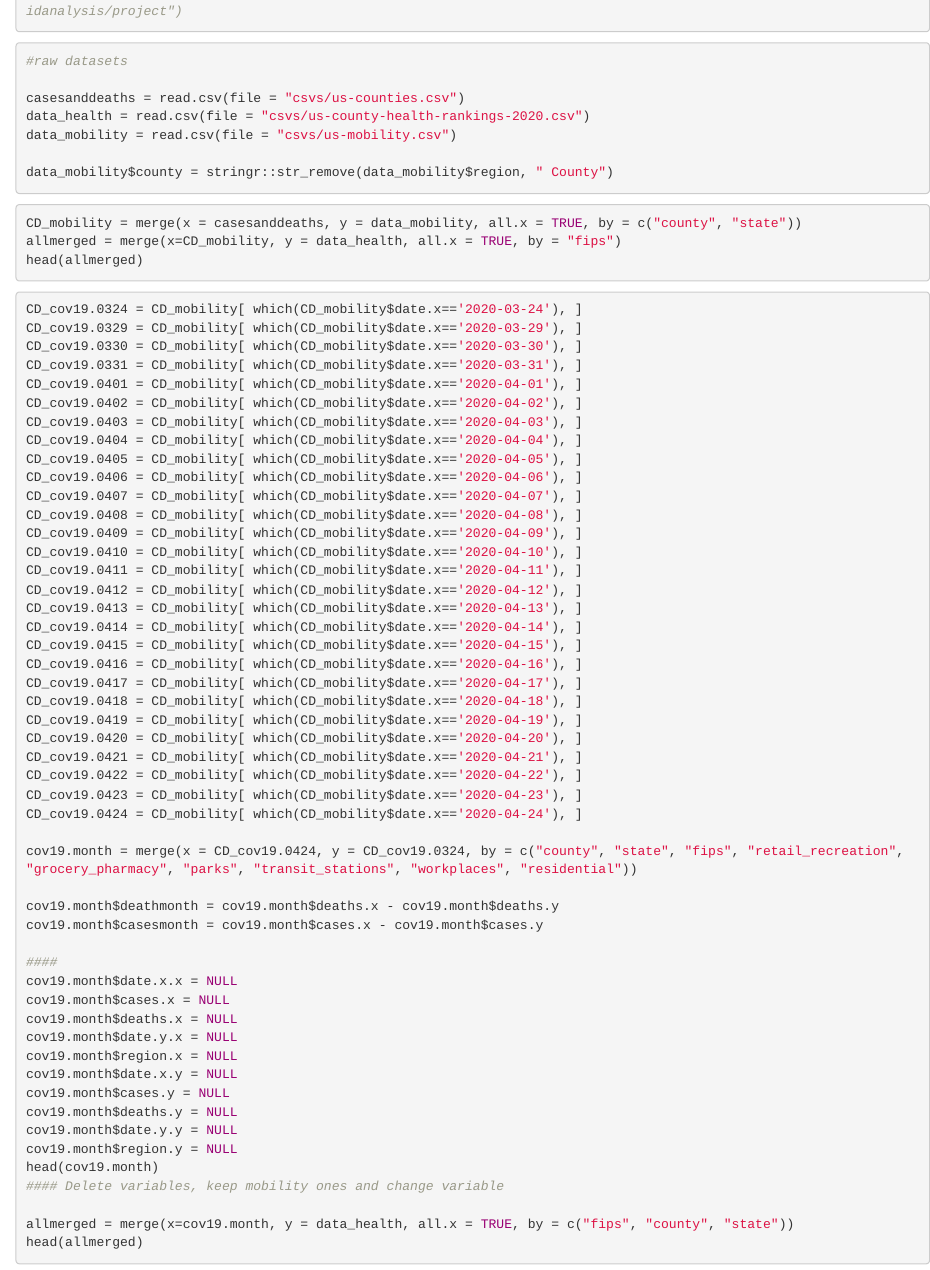
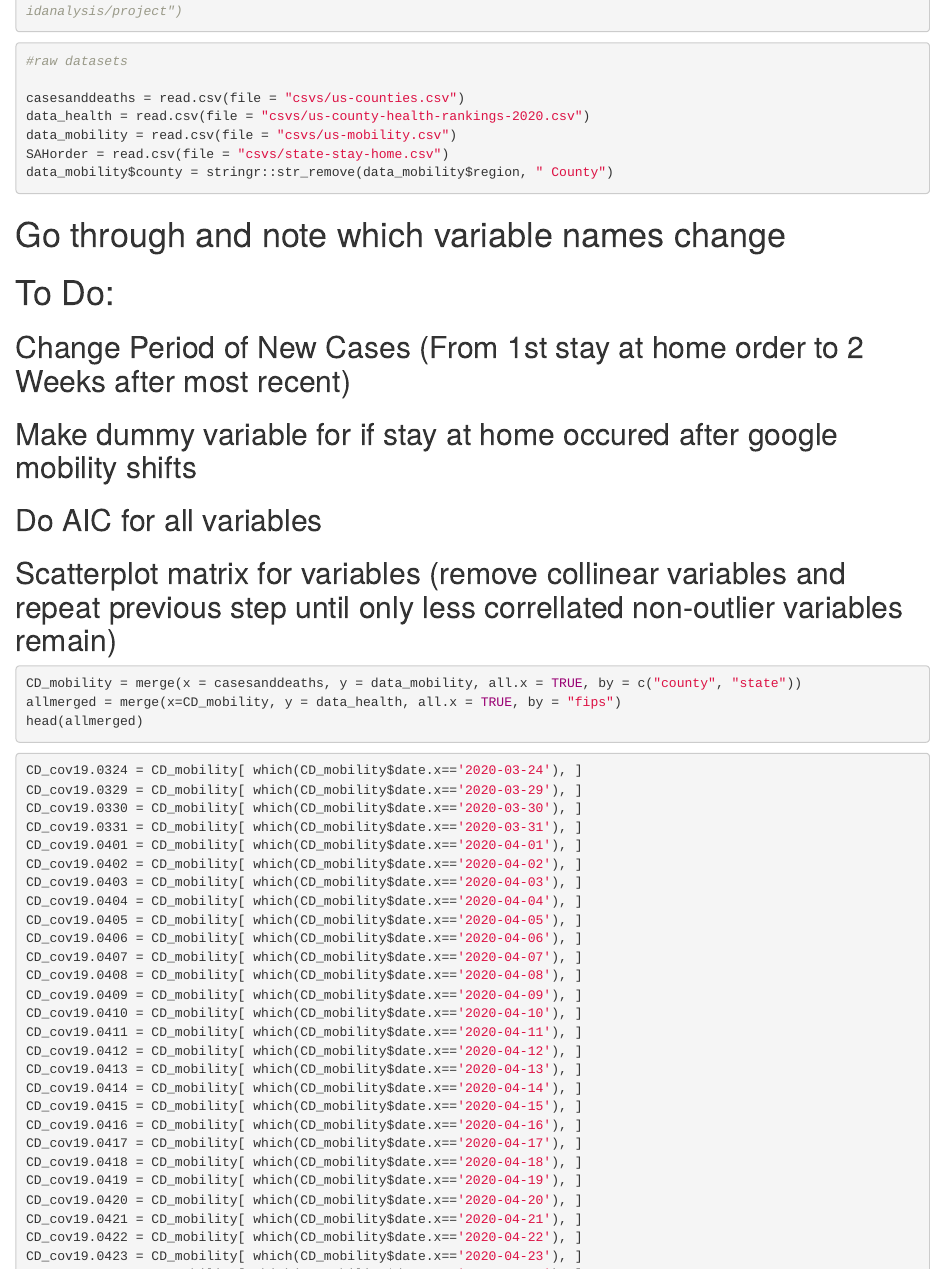
Before and after one commit to mychellehale/CovidAnalysis, an R Markdown document (project/projectfile.Rmd): the page in a window 1100 px wide, from 210 px down. Rendered offline with R 4.5, knitr and Pandoc, with nearby package versions; the code chunks are not run, so their results and figures are left out.

Commit message:
Update projectfile.Rmd

````diff
--- a/project/projectfile.Rmd
+++ b/project/projectfile.Rmd
@@ -34,10 +34,19 @@ library(ggplot2)
 casesanddeaths = read.csv(file = "csvs/us-counties.csv")
 data_health = read.csv(file = "csvs/us-county-health-rankings-2020.csv")
 data_mobility = read.csv(file = "csvs/us-mobility.csv")
-
+SAHorder = read.csv(file = "csvs/state-stay-home.csv")
 data_mobility$county = stringr::str_remove(data_mobility$region, " County")
 
 ```
+
+# Go through and note which variable names change
+
+# To Do:
+## Change Period of New Cases (From 1st stay at home order to 2 Weeks after most recent)
+## Make dummy variable for if stay at home occured after google mobility shifts
+## Do AIC for all variables
+## Scatterplot matrix for variables (remove collinear variables and repeat previous step until only less correllated non-outlier variables remain)
+
 
 ```{r}
 
````
